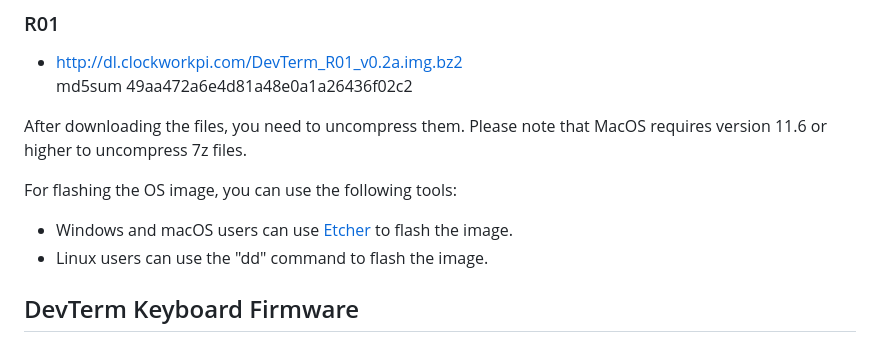
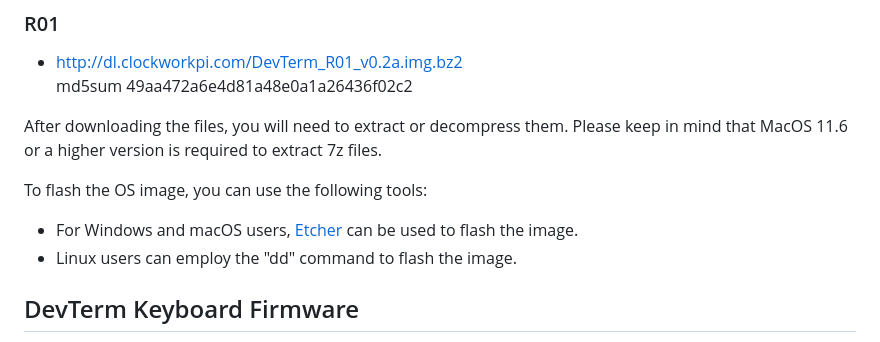
Before and after one commit to clockworkpi/DevTerm, a Markdown page: README.md, the part around the change. GitHub-like rendering.

```diff
--- a/README.md
+++ b/README.md
@@ -32,13 +32,13 @@ md5sum 49aa472a6e4d81a48e0a1a26436f02c2
 
 
 
+After downloading the files, you will need to extract or decompress them. Please keep in mind that MacOS 11.6 or a higher version is required to extract 7z files.
 
-After downloading the files, you need to uncompress them. Please note that MacOS requires version 11.6 or higher to uncompress 7z files.
+To flash the OS image, you can use the following tools:
 
-For flashing the OS image, you can use the following tools:
+- For Windows and macOS users, [Etcher](https://etcher.balena.io/) can be used to flash the image.
+- Linux users can employ the "dd" command to flash the image.
 
-* Windows and macOS users can use [Etcher](https://etcher.balena.io/) to flash the image.
-* Linux users can use the "dd" command to flash the image.
 
 
 ## DevTerm Keyboard Firmware
```
